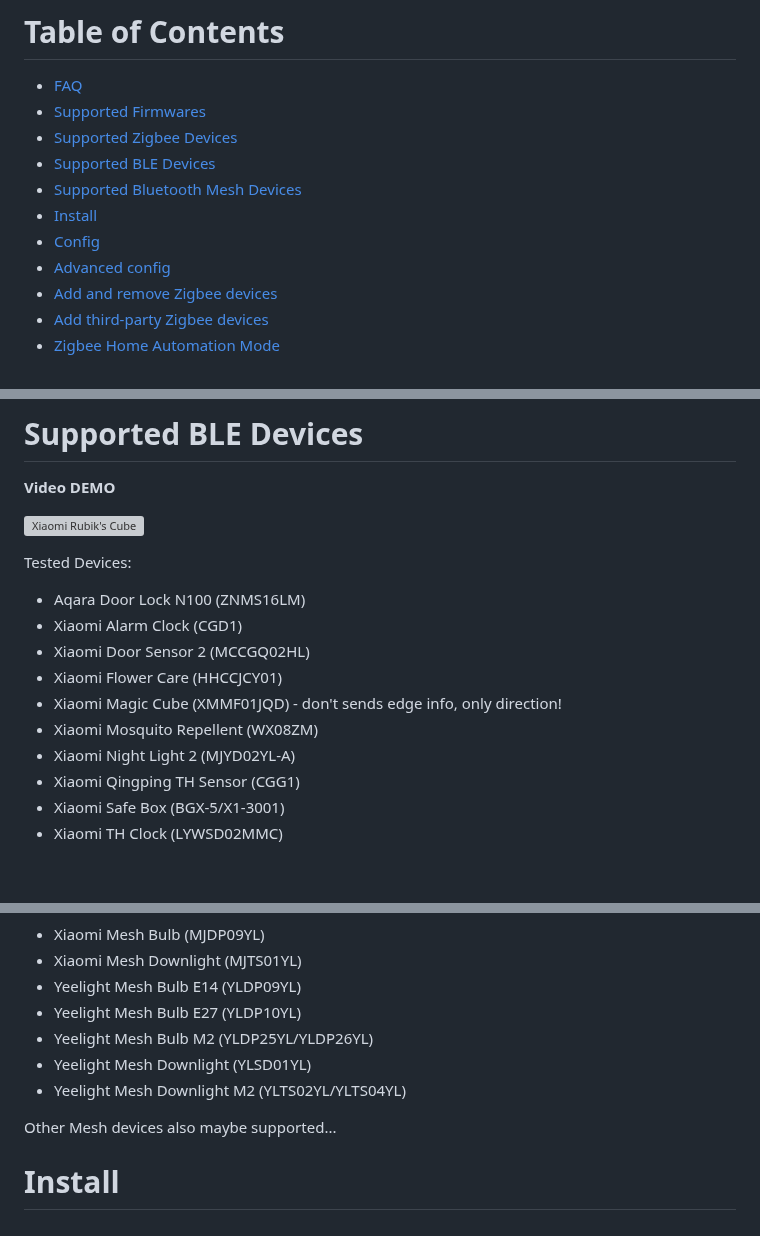
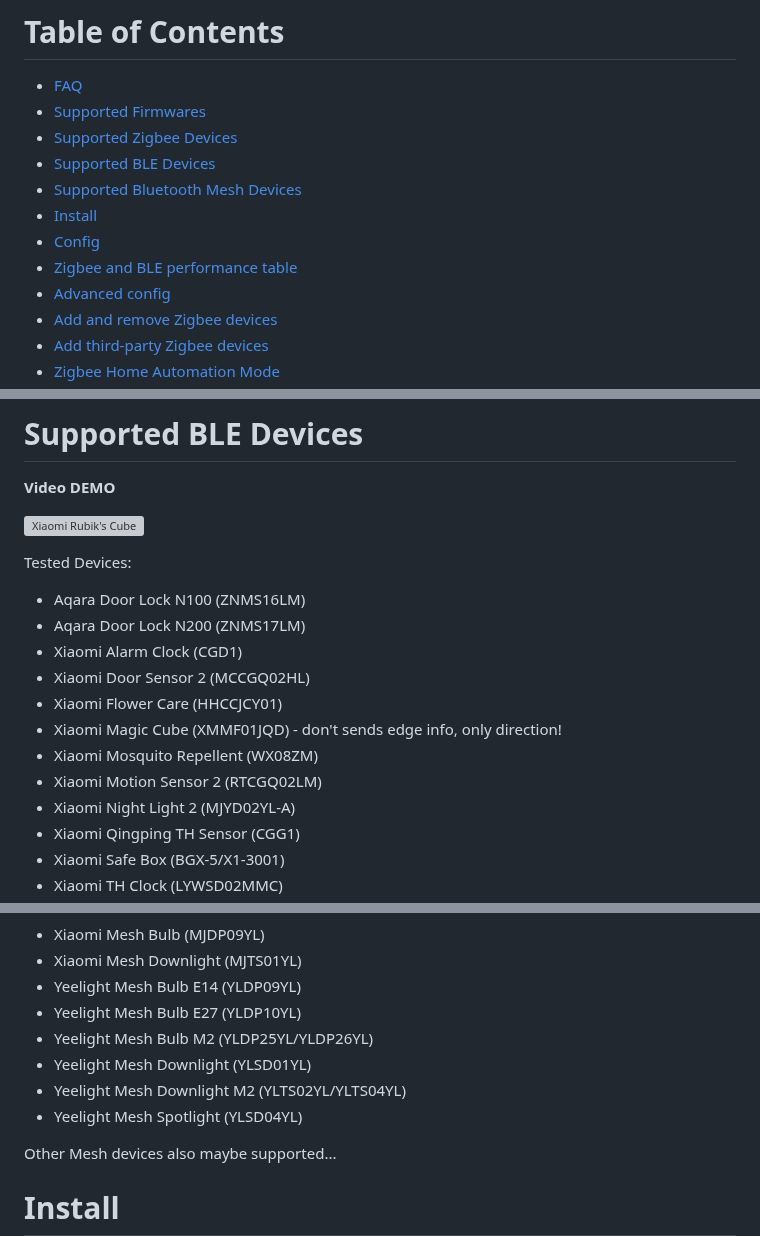
Before and after one commit to AlexxIT/XiaomiGateway3, a Markdown page: README.md, 3 parts joined by grey strips. Drawn GitHub-style; blank space fills up the shorter version; grey boxes are pictures that could not be loaded.

```diff
--- a/README.md
+++ b/README.md
@@ -33,6 +33,7 @@ Thanks to [@Serrj](https://community.home-assistant.io/u/serrj-sv/) for [instruc
 - [Supported Bluetooth Mesh Devices](#supported-bluetooth-mesh-devices)
 - [Install](#install)
 - [Config](#config)
+- [Zigbee and BLE performance table](#zigbee-and-ble-performance-table)
 - [Advanced config](#advanced-config)
 - [Add and remove Zigbee devices](#add-and-remove-zigbee-devices)
 - [Add third-party Zigbee devices](#add-third-party-zigbee-devices)
@@ -171,11 +174,13 @@ Tested Devices:
 
 Tested Devices:
 - Aqara Door Lock N100 (ZNMS16LM)
+- Aqara Door Lock N200 (ZNMS17LM)
 - Xiaomi Alarm Clock (CGD1)
 - Xiaomi Door Sensor 2 (MCCGQ02HL)
 - Xiaomi Flower Care (HHCCJCY01)
 - Xiaomi Magic Cube (XMMF01JQD) - don't sends edge info, only direction!
 - Xiaomi Mosquito Repellent (WX08ZM)
+- Xiaomi Motion Sensor 2 (RTCGQ02LM)
 - Xiaomi Night Light 2 (MJYD02YL-A)
 - Xiaomi Qingping TH Sensor (CGG1)
 - Xiaomi Safe Box (BGX-5/X1-3001)
@@ -201,6 +206,7 @@ Tested Devices:
 - Yeelight Mesh Bulb M2 (YLDP25YL/YLDP26YL)
 - Yeelight Mesh Downlight (YLSD01YL)
 - Yeelight Mesh Downlight M2 (YLTS02YL/YLTS04YL)
+- Yeelight Mesh Spotlight (YLSD04YL)
 
 Other Mesh devices also maybe supported...
 
```
Also changed, not shown: other parts of README.md (+42 -22 lines), zigbee_table.png (added).
